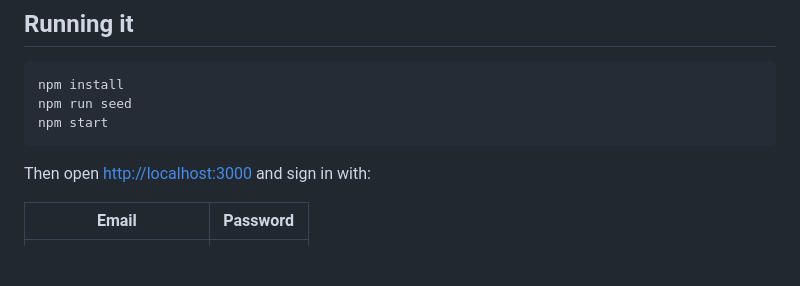
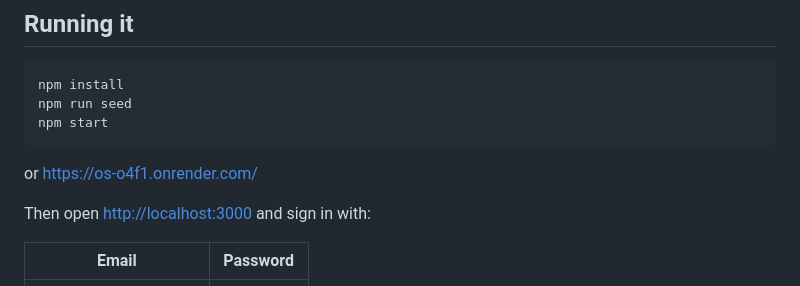
Before and after one commit to arif-404-hub/OS, a Markdown page: README.md, the part around the change. GitHub-like rendering; blank space fills up the shorter version.

````diff
--- a/README.md
+++ b/README.md
@@ -14,6 +14,7 @@ npm install
 npm run seed
 npm start
 ```
+or https://os-o4f1.onrender.com/
 
 Then open <http://localhost:3000> and sign in with:
 
````
